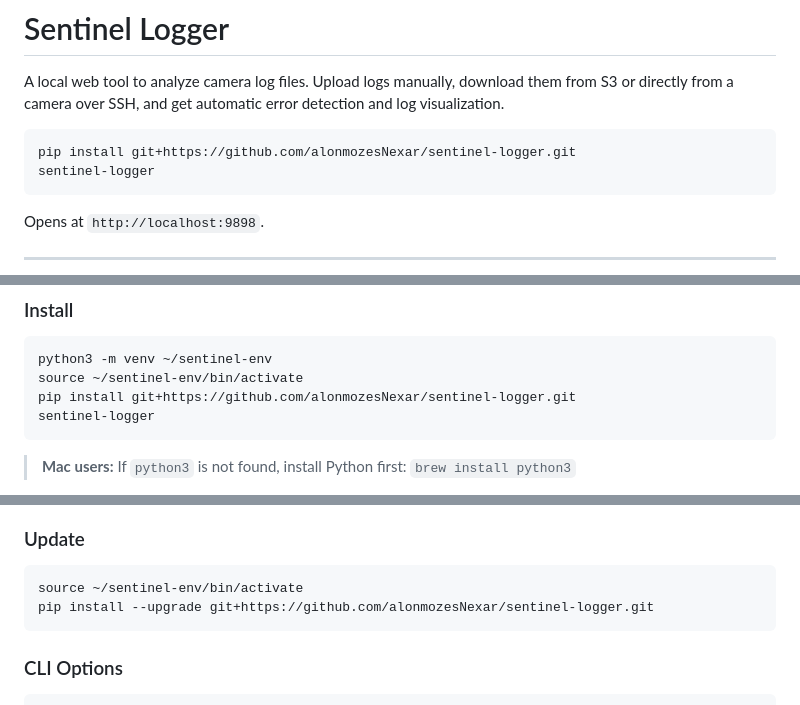
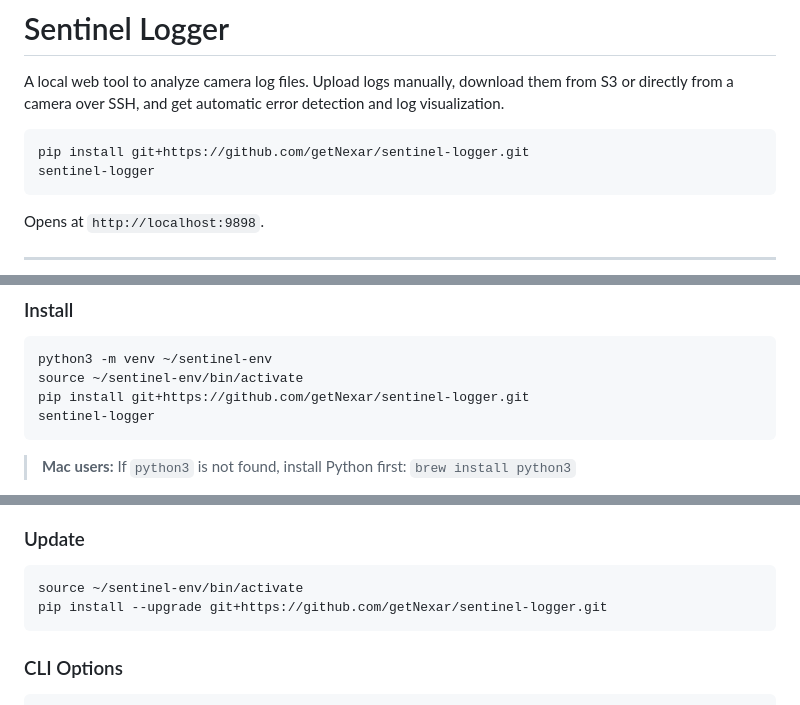
Before and after one commit to alonmozesNexar/sentinel-logger, a Markdown page: README.md, 3 parts joined by grey strips. Drawn GitHub-style.

Commit message:
Update repo URLs to getNexar org after transfer
Co-Authored-By: Claude Opus 4.6 <noreply@anthropic.com>

````diff
--- a/README.md
+++ b/README.md
@@ -3,7 +3,7 @@
 A local web tool to analyze camera log files. Upload logs manually, download them from S3 or directly from a camera over SSH, and get automatic error detection and log visualization.
 
 ```bash
-pip install git+https://github.com/alonmozesNexar/sentinel-logger.git
+pip install git+https://github.com/getNexar/sentinel-logger.git
 sentinel-logger
 ```
 
@@ -54,7 +54,7 @@ Opens at `http://localhost:9898`.
 ```bash
 python3 -m venv ~/sentinel-env
 source ~/sentinel-env/bin/activate
-pip install git+https://github.com/alonmozesNexar/sentinel-logger.git
+pip install git+https://github.com/getNexar/sentinel-logger.git
 sentinel-logger
 ```
 
@@ -73,7 +73,7 @@ sentinel-logger
 
 ```bash
 source ~/sentinel-env/bin/activate
-pip install --upgrade git+https://github.com/alonmozesNexar/sentinel-logger.git
+pip install --upgrade git+https://github.com/getNexar/sentinel-logger.git
 ```
 
 ### CLI Options
````
Also changed, not shown: other parts of README.md (+1 -1 lines).
